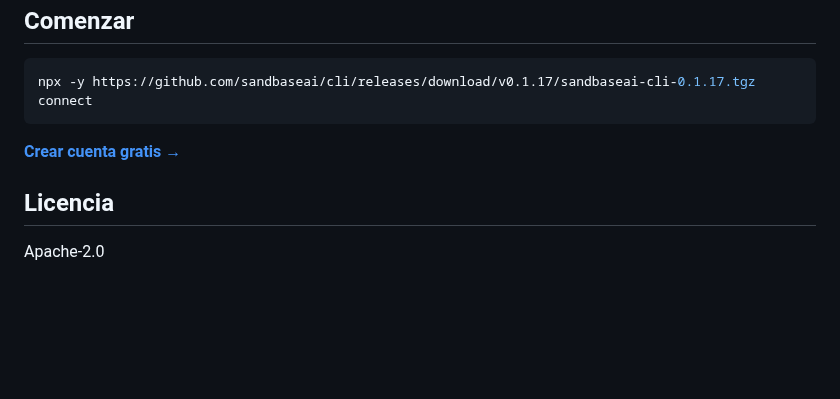
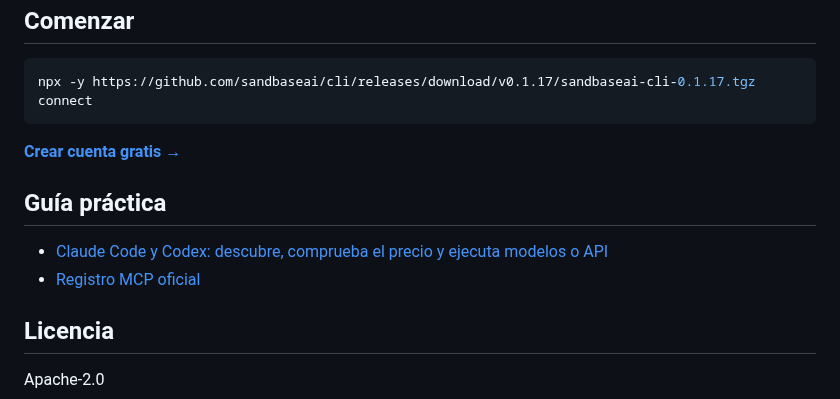
Before and after one commit to sandbaseai/cli, a Markdown page: README.es.md, the part around the change. Drawn GitHub-style; blank space fills up the shorter version.

Commit message:
docs: add Spanish MCP workflow guide

```diff
--- a/README.es.md
+++ b/README.es.md
@@ -135,6 +135,11 @@ npx -y https://github.com/sandbaseai/cli/releases/download/v0.1.17/sandbaseai-cl
 
 **[Crear cuenta gratis →](https://sandbase.ai)**
 
+## Guía práctica
+
+- [Claude Code y Codex: descubre, comprueba el precio y ejecuta modelos o API](https://github.com/sandbaseai/cli/discussions/50)
+- [Registro MCP oficial](https://registry.modelcontextprotocol.io/v0.1/servers/io.github.sandbaseai%2Fcli/versions/0.1.17)
+
 ## Licencia
 
 Apache-2.0
```
